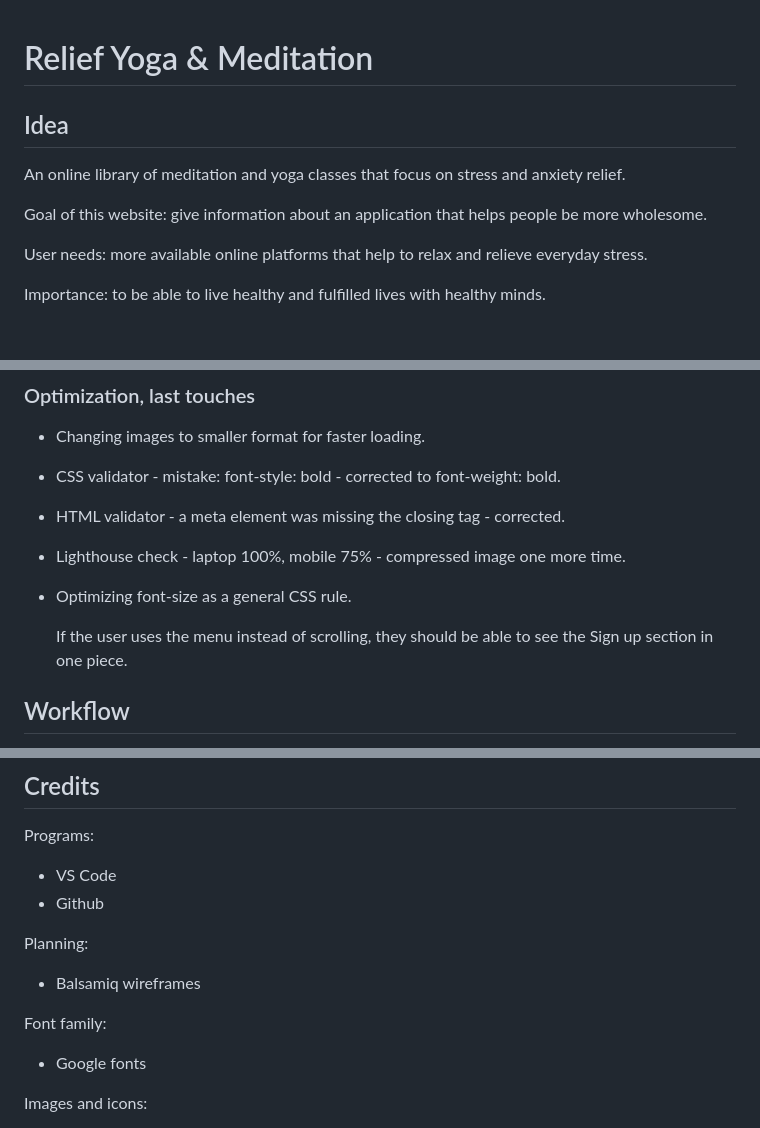
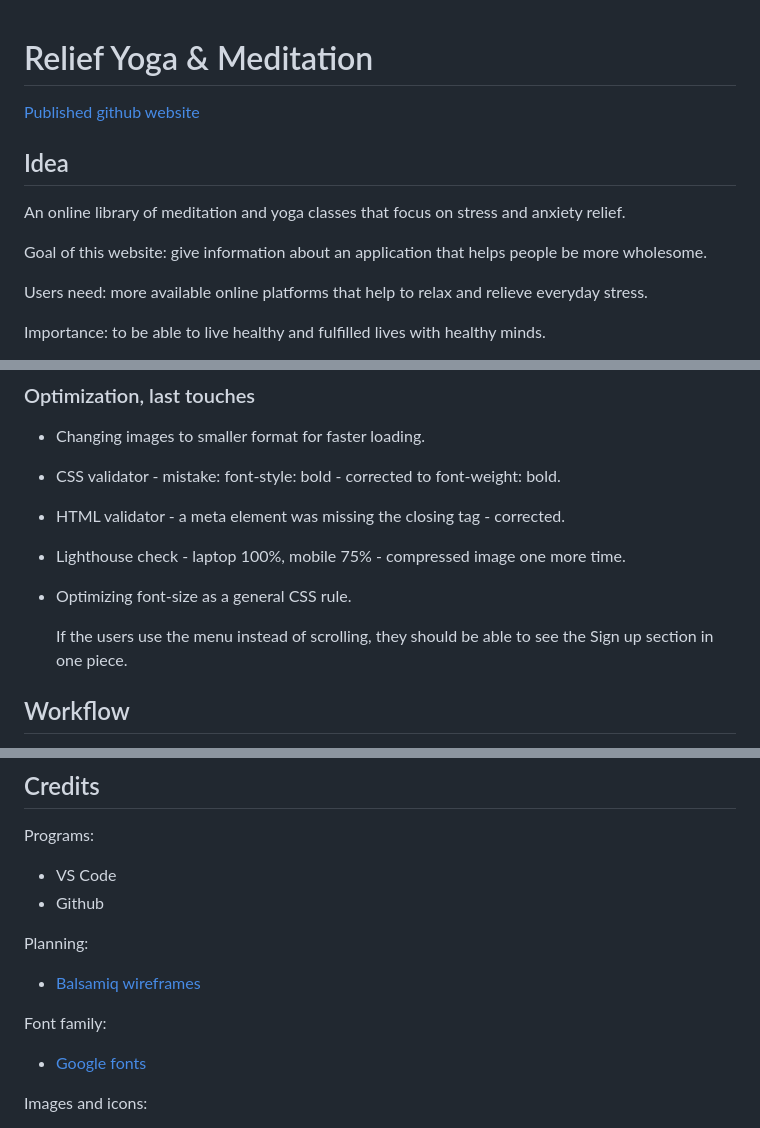
Before and after one commit to saroltah/Yoga-project, a Markdown page: README.md, 3 parts joined by grey strips. Drawn GitHub-style; blank space fills up the shorter version.

```diff
--- a/README.md
+++ b/README.md
@@ -1,4 +1,6 @@
 # Relief Yoga & Meditation
+
+[Published github website](https://saroltah.github.io/yoga-project/)
 
 ## Idea
 
@@ -6,7 +8,7 @@ An online library of meditation and yoga classes that focus on stress and anxiet
 
 Goal of this website: give information about an application that helps people be more wholesome.
 
-User needs: more available online platforms that help to relax and relieve everyday stress.
+Users need: more available online platforms that help to relax and relieve everyday stress.
 
 Importance: to be able to live healthy and fulfilled lives with healthy minds.
 
@@ -75,7 +83,7 @@ I was working on sections one by one, making them also responsive:
 - Lighthouse check - laptop 100%, mobile 75% - compressed image one more time.
 - Optimizing font-size as a general CSS rule.
 
-  If the user uses the menu instead of scrolling, they should be able to see the Sign up section in one piece.
+  If the users use the menu instead of scrolling, they should be able to see the Sign up section in one piece.
 
 ## Workflow
 
@@ -146,11 +153,11 @@ Programs:
 
 Planning:
 
-- Balsamiq wireframes
+- [Balsamiq wireframes](https://balsamiq.com/wireframes/desktop/)
 
 Font family:
 
-- Google fonts
+- [Google fonts](https://fonts.google.com/)
 
 Images and icons:
 
```
Also changed, not shown: other parts of README.md (+46 -37 lines).
